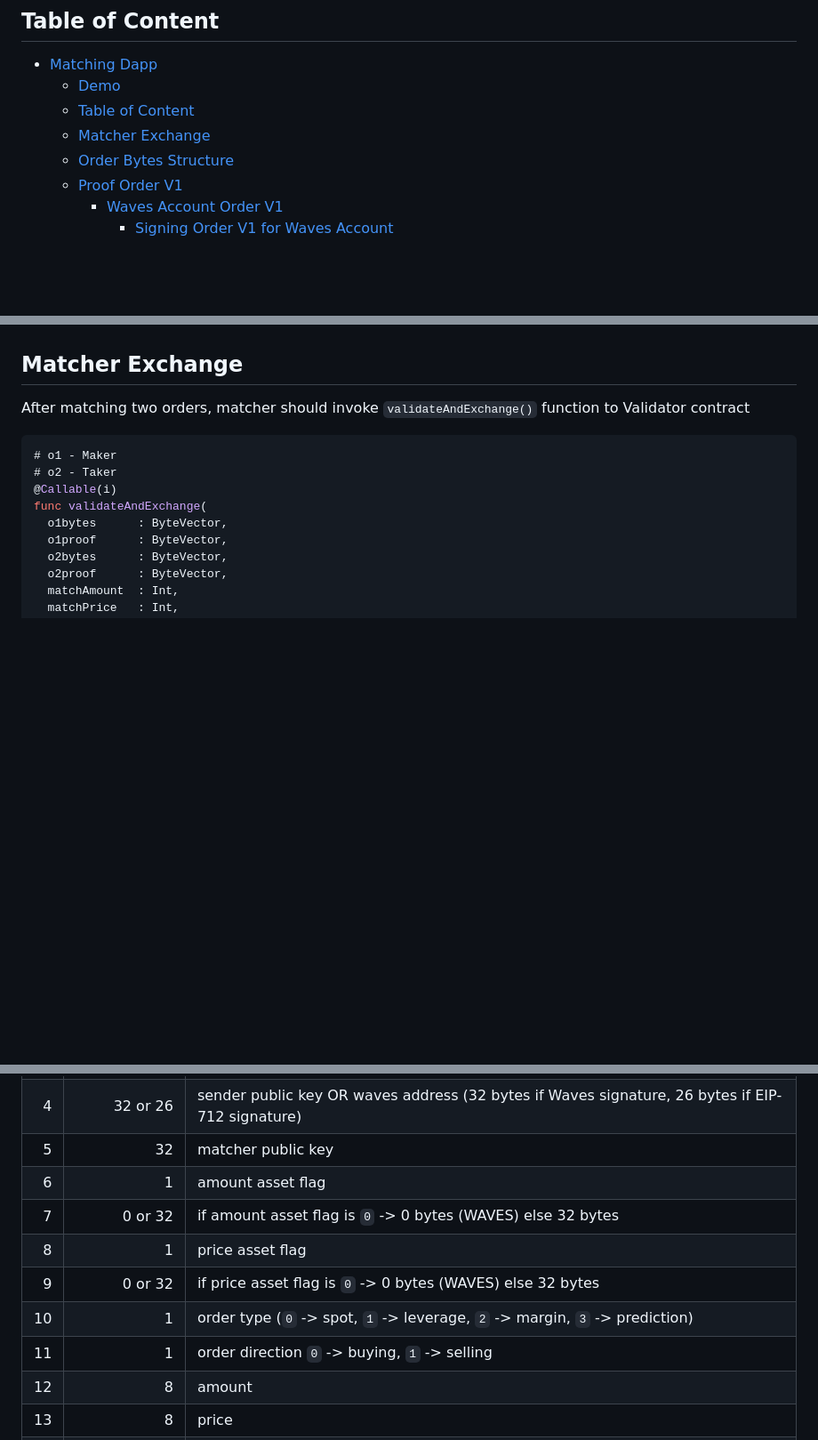
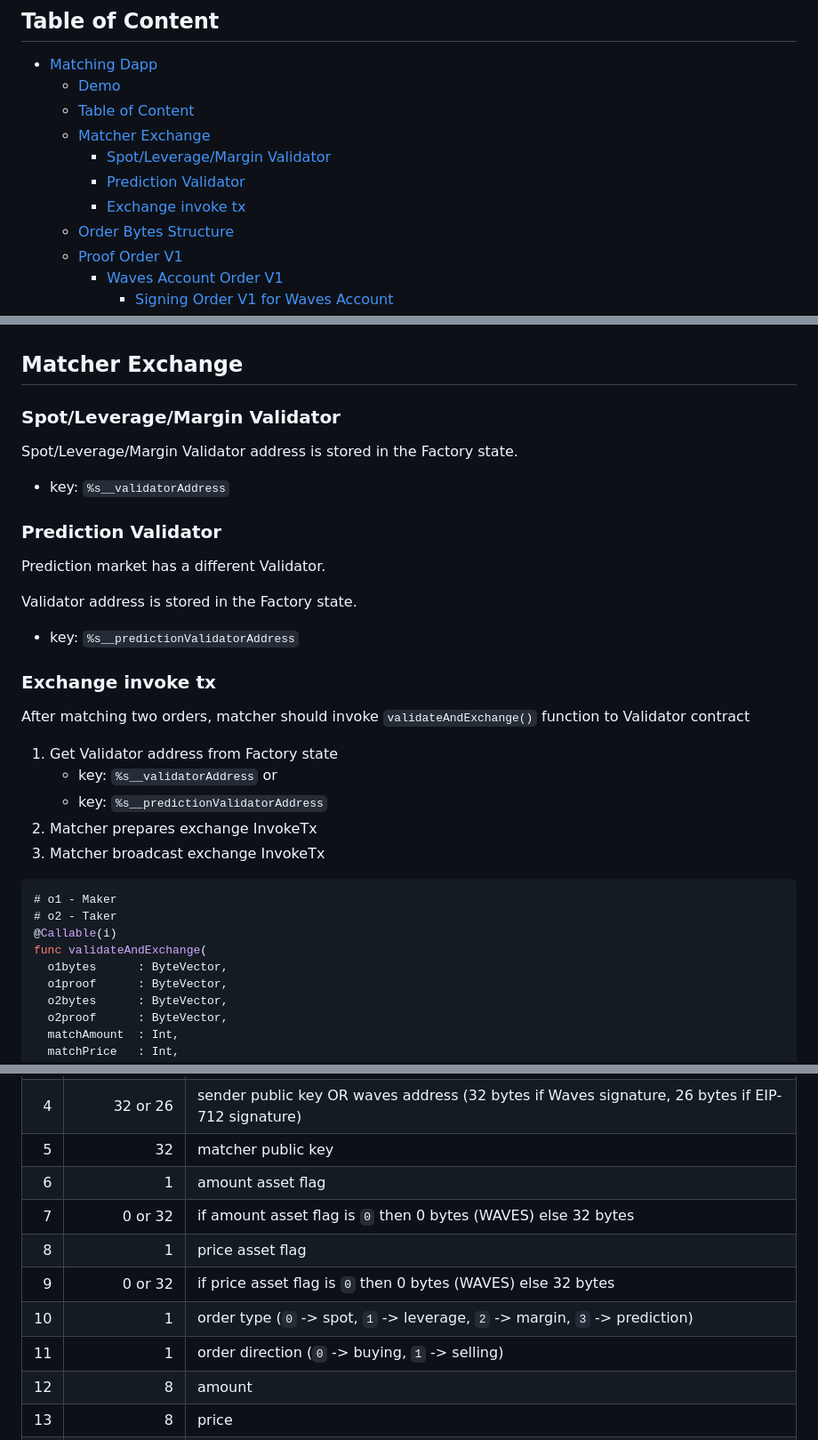
Before and after one commit to bra1nsurfer/matcher-dapp, a Markdown page: README.md, 3 parts joined by grey strips. Shown: that part at 89% size. Rendered like a GitHub page; blank space fills up the shorter version.

Commit message:
Added prediction validator info

````diff
--- a/README.md
+++ b/README.md
@@ -10,6 +10,9 @@
   - [Demo](#demo)
   - [Table of Content](#table-of-content)
   - [Matcher Exchange](#matcher-exchange)
+    - [Spot/Leverage/Margin Validator](#spotleveragemargin-validator)
+    - [Prediction Validator](#prediction-validator)
+    - [Exchange invoke tx](#exchange-invoke-tx)
   - [Order Bytes Structure](#order-bytes-structure)
   - [Proof Order V1](#proof-order-v1)
     - [Waves Account Order V1](#waves-account-order-v1)
@@ -43,7 +46,29 @@
 
 ## Matcher Exchange
 
+### Spot/Leverage/Margin Validator
+
+Spot/Leverage/Margin Validator address is stored in the Factory state.
+
+- key: `%s__validatorAddress`
+
+### Prediction Validator
+
+Prediction market has a different Validator.
+
+Validator address is stored in the Factory state.
+
+- key: `%s__predictionValidatorAddress`
+
+### Exchange invoke tx
+
 After matching two orders, matcher should invoke `validateAndExchange()` function to Validator contract
+
+1. Get Validator address from Factory state
+    - key: `%s__validatorAddress` or
+    - key: `%s__predictionValidatorAddress`
+1. Matcher prepares exchange InvokeTx
+1. Matcher broadcast exchange InvokeTx
 
 ```js
 # o1 - Maker
@@ -73,11 +98,11 @@ func validateAndExchange(
 |  4 |     32 or 26 | sender public key OR waves address (32 bytes if Waves signature, 26 bytes if EIP-712 signature) |
 |  5 |           32 | matcher public key                                                                              |
 |  6 |            1 | amount asset flag                                                                               |
-|  7 |      0 or 32 | if amount asset flag is `0` -> 0 bytes (WAVES) else 32 bytes                                    |
+|  7 |      0 or 32 | if amount asset flag is `0` then 0 bytes (WAVES) else 32 bytes                                  |
 |  8 |            1 | price asset flag                                                                                |
-|  9 |      0 or 32 | if price asset flag is `0` -> 0 bytes (WAVES) else 32 bytes                                     |
+|  9 |      0 or 32 | if price asset flag is `0` then 0 bytes (WAVES) else 32 bytes                                   |
 | 10 |            1 | order type (`0` -> spot, `1` -> leverage, `2` -> margin, `3` -> prediction)                     |
-| 11 |            1 | order direction `0` -> buying, `1` -> selling                                                   |
+| 11 |            1 | order direction (`0` -> buying, `1` -> selling)                                                 |
 | 12 |            8 | amount                                                                                          |
 | 13 |            8 | price                                                                                           |
 | 14 |            8 | nonce (timestamp)                                                                               |
````
Also changed, not shown: other parts of README.md (+3 -0 lines).
